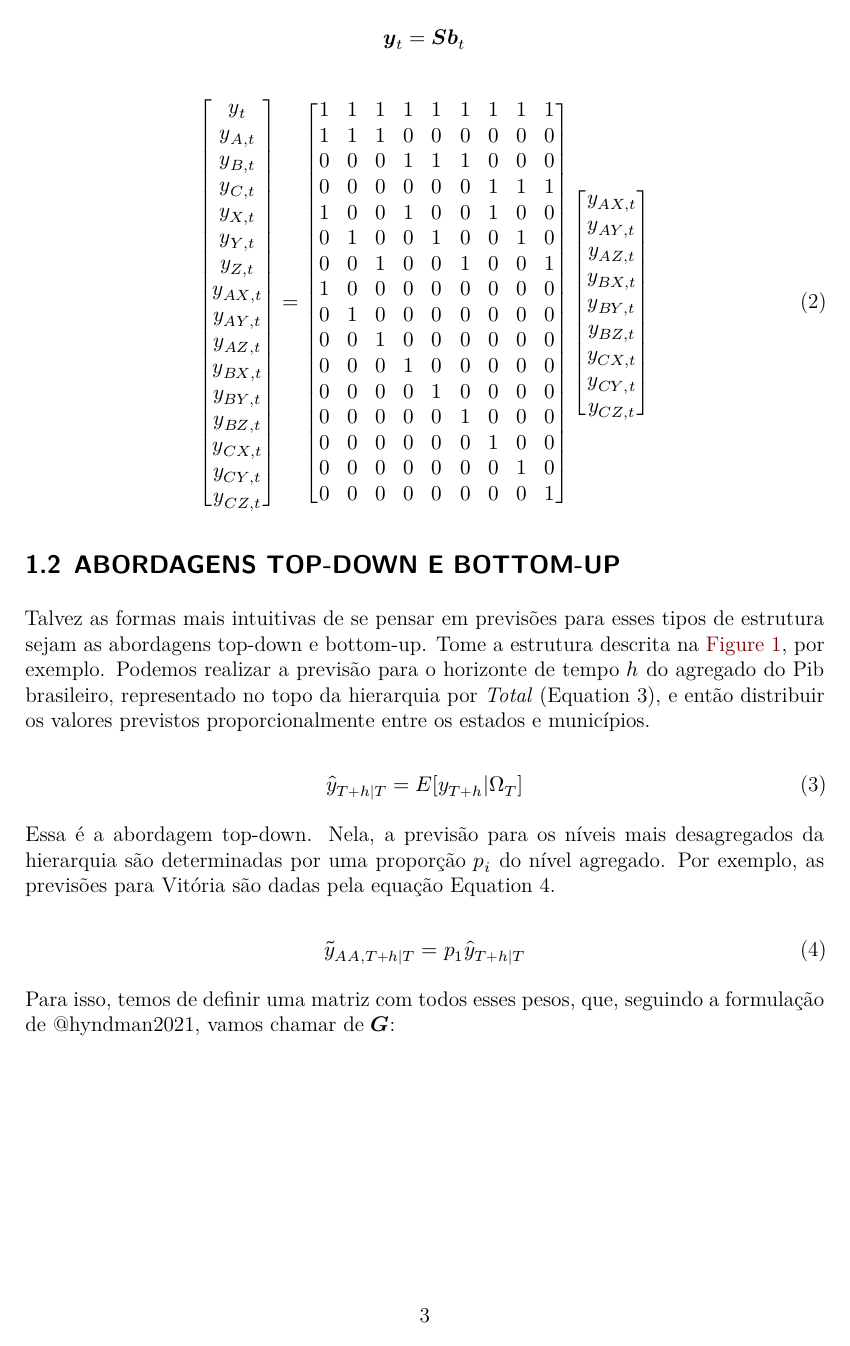
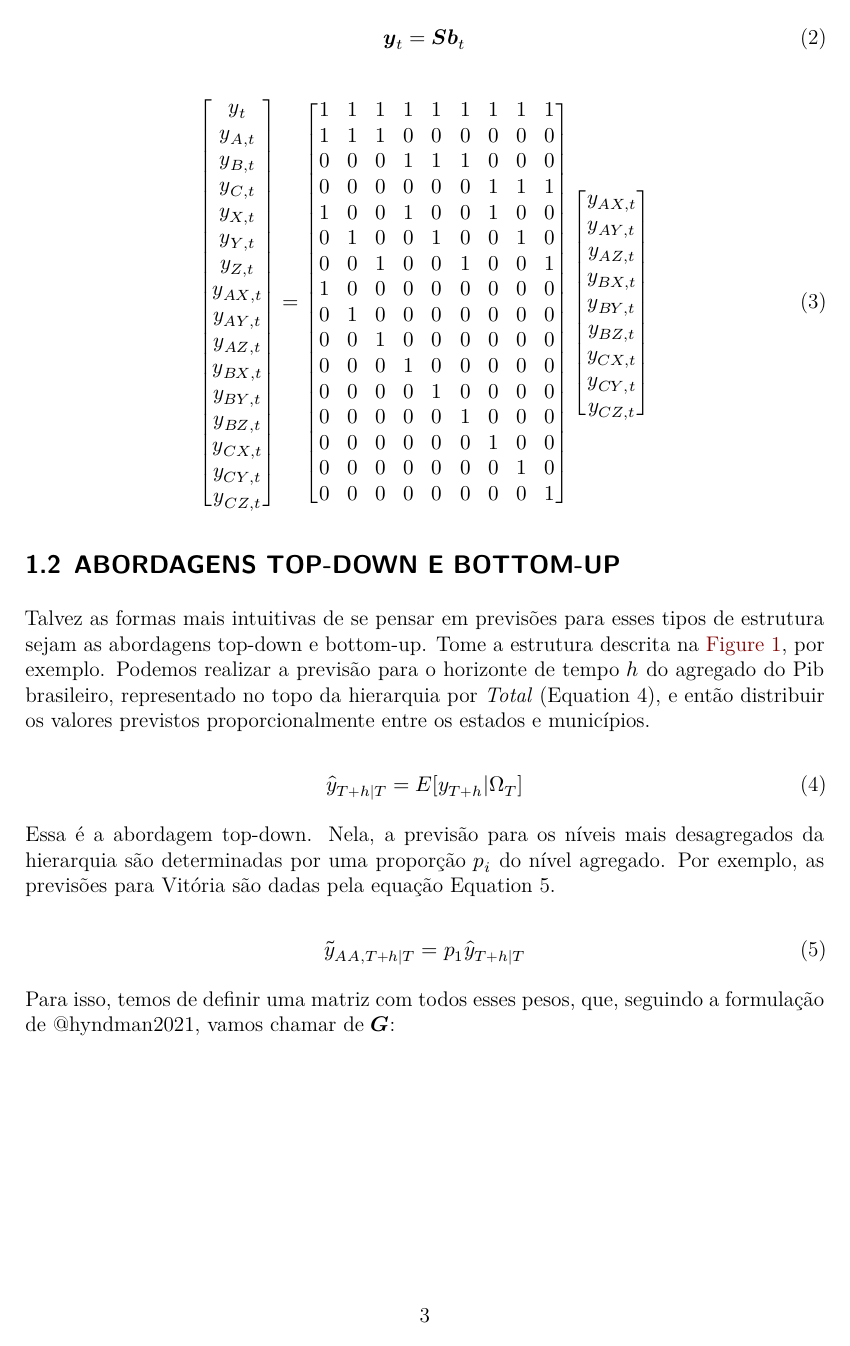
Before and after one commit to albersonmiranda/dissertacao, a Quarto document (projeto.qmd): page 5 of 13. Rendered offline with R 4.5, knitr and Pandoc in place of Quarto, then LaTeX, with nearby package versions; some code elsewhere in the file could not run offline.

Commit message:
add equation label

```diff
--- a/projeto.qmd
+++ b/projeto.qmd
@@ -174,7 +174,7 @@ Na notação matricial, a estrutura da @fig-ha2 é representada como abaixo. For
 
 $$
 \mathbfit{y}_t=\mathbfit{Sb}_t
-$$
+$$ {#eq-geral}
 
 $$
 \begin{bmatrix}
```
Also changed, not shown: render/projeto.pdf.
